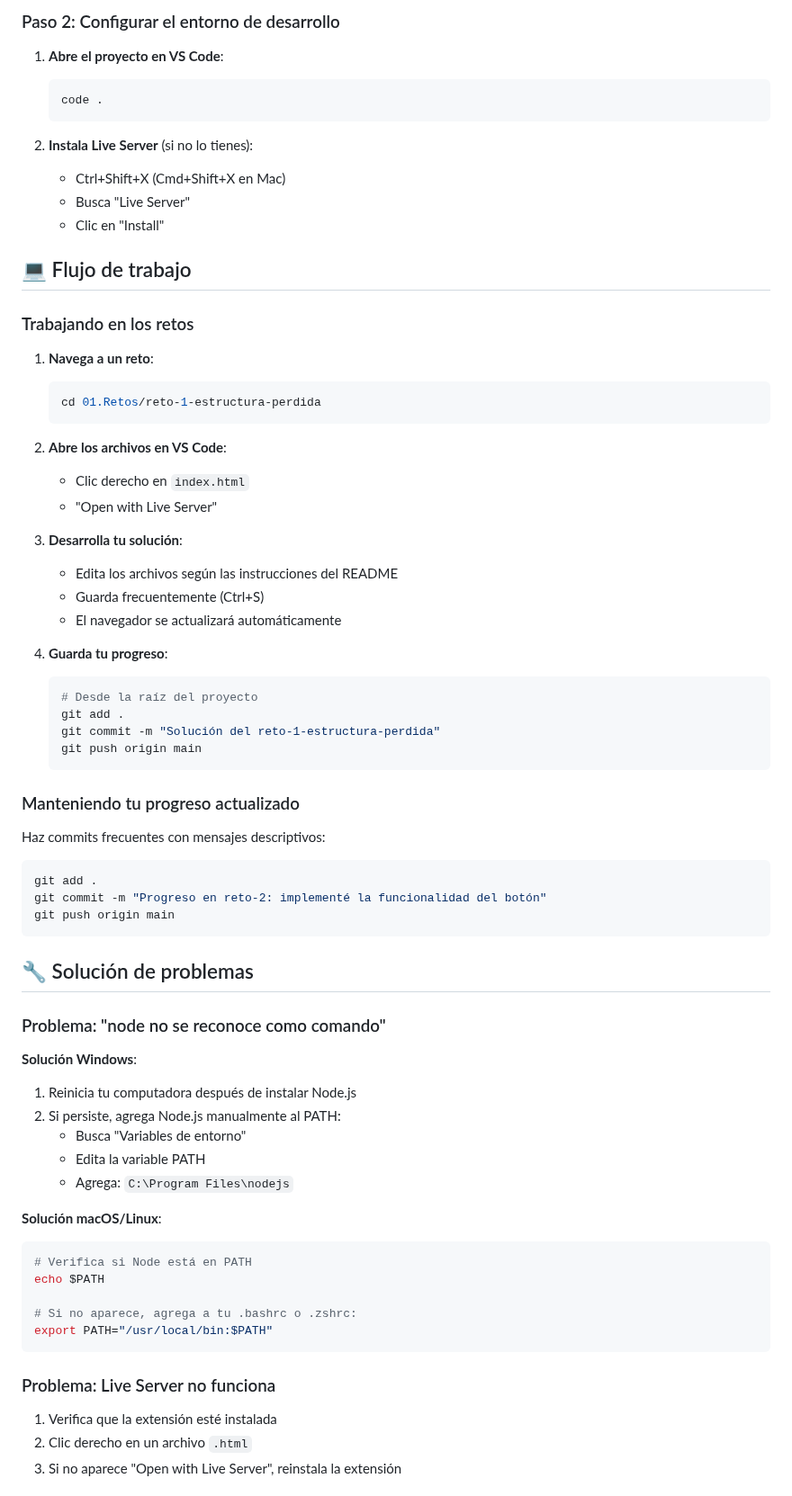
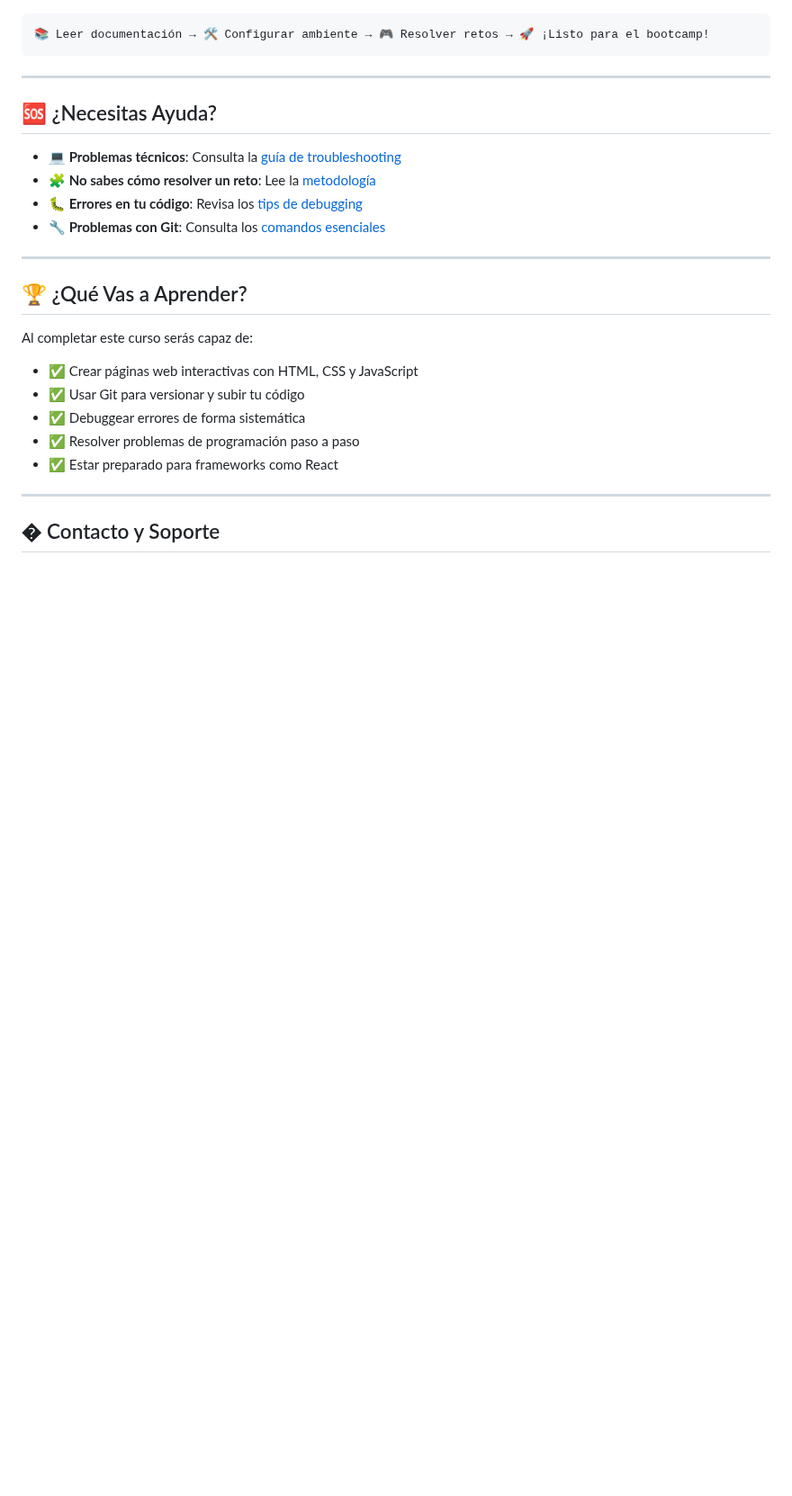
Before and after one commit to Inadaptados/2025-3-Javascript, a Markdown page: README.md, the part around one of its changes. Shown at 90% size. GitHub-like rendering; blank space fills up the shorter version.

````diff
--- a/README.md
+++ b/README.md
@@ -259,80 +103,29 @@ Antes de empezar con los retos, **es fundamental que leas la documentación** en
-### Paso 2: Configurar el entorno de desarrollo
-
-1. **Abre el proyecto en VS Code**:
-
-   ```bash
-   code .
-   ```
-
-2. **Instala Live Server** (si no lo tienes):
-   - Ctrl+Shift+X (Cmd+Shift+X en Mac)
-   - Busca "Live Server"
-   - Clic en "Install"
-
-## 💻 Flujo de trabajo
-
-### Trabajando en los retos
-
-1. **Navega a un reto**:
-
-   ```bash
-   cd 01.Retos/reto-1-estructura-perdida
-   ```
-
-2. **Abre los archivos en VS Code**:
-
-   - Clic derecho en `index.html`
-   - "Open with Live Server"
-
-3. **Desarrolla tu solución**:
-
-   - Edita los archivos según las instrucciones del README
-   - Guarda frecuentemente (Ctrl+S)
-   - El navegador se actualizará automáticamente
-
-4. **Guarda tu progreso**:
-   ```bash
-   # Desde la raíz del proyecto
-   git add .
-   git commit -m "Solución del reto-1-estructura-perdida"
-   git push origin main
-   ```
-
-### Manteniendo tu progreso actualizado
-
-Haz commits frecuentes con mensajes descriptivos:
-
-```bash
-git add .
-git commit -m "Progreso en reto-2: implementé la funcionalidad del botón"
-git push origin main
+```
+📚 Leer documentación → 🛠️ Configurar ambiente → 🎮 Resolver retos → 🚀 ¡Listo para el bootcamp!
 ```
 
-## 🔧 Solución de problemas
+---
 
-### Problema: "node no se reconoce como comando"
+## 🆘 ¿Necesitas Ayuda?
 
-**Solución Windows**:
+- **💻 Problemas técnicos**: Consulta la [guía de troubleshooting](./04.Documentacion/01-ambiente-desarrollo.md#🚨-solución-de-problemas)
+- **🧩 No sabes cómo resolver un reto**: Lee la [metodología](./04.Documentacion/02-como-resolver-retos.md)
+- **🐛 Errores en tu código**: Revisa los [tips de debugging](./04.Documentacion/04-debugging-tips.md)
+- **🔧 Problemas con Git**: Consulta los [comandos esenciales](./04.Documentacion/03-comandos-git.md)
 
-1. Reinicia tu computadora después de instalar Node.js
-2. Si persiste, agrega Node.js manualmente al PATH:
-   - Busca "Variables de entorno"
-   - Edita la variable PATH
-   - Agrega: `C:\Program Files\nodejs`
+---
 
-**Solución macOS/Linux**:
+## 🏆 ¿Qué Vas a Aprender?
 
-```bash
-# Verifica si Node está en PATH
-echo $PATH
+Al completar este curso serás capaz de:
 
-# Si no aparece, agrega a tu .bashrc o .zshrc:
-export PATH="/usr/local/bin:$PATH"
-```
+- ✅ Crear páginas web interactivas con HTML, CSS y JavaScript
+- ✅ Usar Git para versionar y subir tu código
+- ✅ Debuggear errores de forma sistemática
+- ✅ Resolver problemas de programación paso a paso
+- ✅ Estar preparado para frameworks como React
 
-### Problema: Live Server no funciona
+---
 
-1. Verifica que la extensión esté instalada
-2. Clic derecho en un archivo `.html`
-3. Si no aparece "Open with Live Server", reinstala la extensión
+## � Contacto y Soporte
 
````
Also changed, not shown: other parts of README.md (+80 -281 lines).
